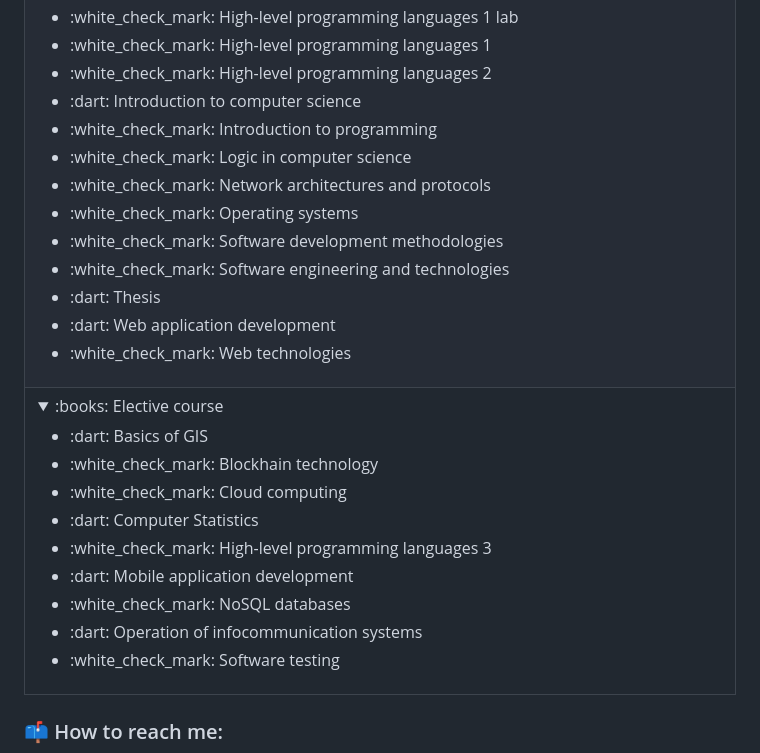
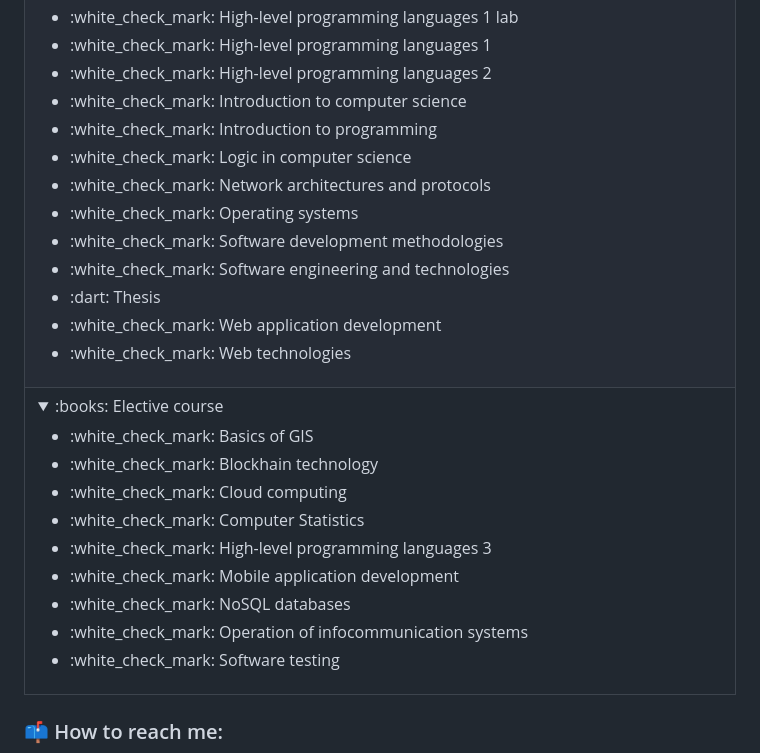
Before and after one commit to mogeko/mogeko, a Markdown page: README.md, the part around the change. GitHub-like rendering; folded sections open.

```diff
--- a/README.md
+++ b/README.md
@@ -89,7 +89,7 @@ I am a student of **Debrecen University**, Hungary, majoring in **Computer Scien
             <li>:white_check_mark: High-level programming languages 1 lab</li>
             <li>:white_check_mark: High-level programming languages 1</li>
             <li>:white_check_mark: High-level programming languages 2</li>
-            <li>:dart: Introduction to computer science</li>
+            <li>:white_check_mark: Introduction to computer science</li>
             <li>:white_check_mark: Introduction to programming</li>
             <li>:white_check_mark: Logic in computer science</li>
             <li>:white_check_mark: Network architectures and protocols</li>
@@ -97,7 +97,7 @@ I am a student of **Debrecen University**, Hungary, majoring in **Computer Scien
             <li>:white_check_mark: Software development methodologies</li>
             <li>:white_check_mark: Software engineering and technologies</li>
             <li>:dart: Thesis</li>
-            <li>:dart: Web application development</li>
+            <li>:white_check_mark: Web application development</li>
             <li>:white_check_mark: Web technologies</li>
           </ul>
         </details>
@@ -108,14 +108,14 @@ I am a student of **Debrecen University**, Hungary, majoring in **Computer Scien
         <details>
           <summary>:books: Elective course</summary>
           <ul>
-            <li>:dart: Basics of GIS</li>
+            <li>:white_check_mark: Basics of GIS</li>
             <li>:white_check_mark: Blockhain technology</li>
             <li>:white_check_mark: Cloud computing</li>
-            <li>:dart: Computer Statistics</li>
+            <li>:white_check_mark: Computer Statistics</li>
             <li>:white_check_mark: High-level programming languages 3</li>
-            <li>:dart: Mobile application development</li>
+            <li>:white_check_mark: Mobile application development</li>
             <li>:white_check_mark: NoSQL databases</li>
-            <li>:dart: Operation of infocommunication systems</li>
+            <li>:white_check_mark: Operation of infocommunication systems</li>
             <li>:white_check_mark: Software testing</li>
           </ul>
         </details>
```
